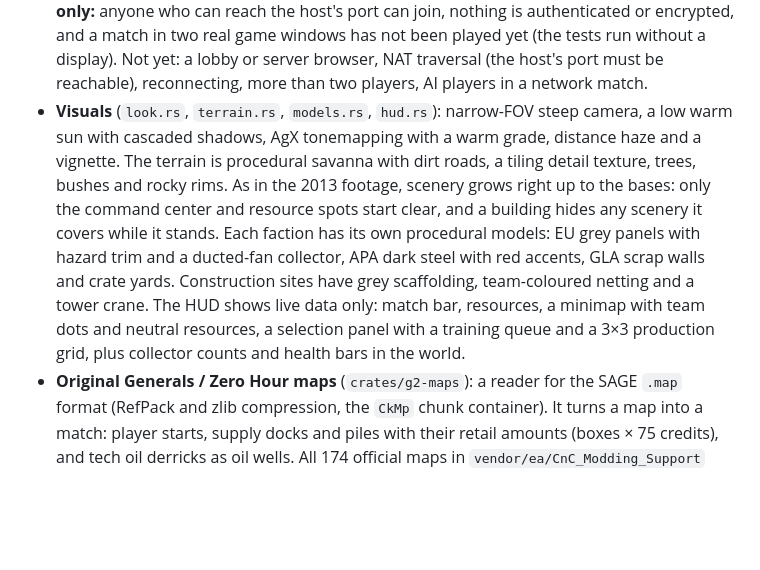
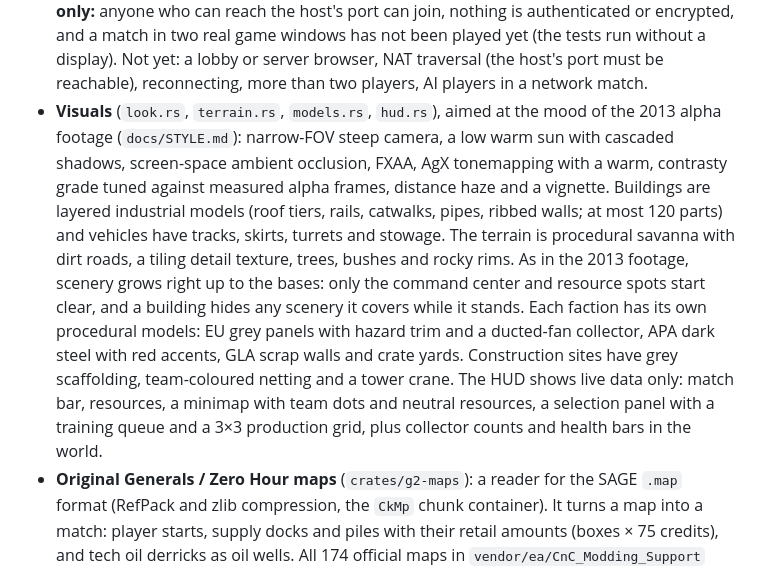
Before and after one commit to boredland/generals2, a Markdown page: README.md, the part around the change. GitHub-like rendering; blank space fills up the shorter version.

```diff
--- a/README.md
+++ b/README.md
@@ -43,7 +43,7 @@ What works:
   - Fog: a dark sheet over the ground, soft-edged between cells (black where unexplored, dimmed where explored but out of sight); scenery on unexplored ground is hidden. Enemy units show only where visible, remembered enemy buildings stand where they were seen, and the minimap has the same fog layer. A remembered building destroyed out of sight stays drawn (model and minimap dot) as a ghost until you see its spot again, so a kill you didn't watch isn't given away. Hits and kill flashes show only where one end is visible, and hidden enemies can't be clicked. A building hides the scenery it covers only once you can see it, so a clearing doesn't give away a base in the fog. `--reveal` turns your fog off for watching (the sim's fog still applies).
 - **Onslaught** (`--ai onslaught`, or "Onslaught" as an enemy's level in the skirmish setup; `crates/g2-sim/src/onslaught.rs`): an enemy with no base and no economy. Ten waves of its faction's barracks and war factory units appear in front of its start, the first at 2:30 and then every 75 seconds, 2 units in the first and one more each time, and attack. You win by outlasting the last wave and lose the usual way, when your base is gone; the HUD counts down to the next wave. The archive only names the mode ("Onslaught PvE mode", due in the alpha update of the week of 28 October 2013, which never shipped), so the whole schedule is a placeholder. Measured with a `Normal` AI in your seat, every faction pairing on three maps: it held 21 of 27 (Crater Ridge 4 of 9, Tournament Desert 9 of 9, Alpine Assault 8 of 9); `g2-tools survey normal onslaught --map NAME` reproduces them. Replays record the Onslaught level (format v6; v1-v5 still load).
 - **Two players over the network** (`crates/g2-sim/src/net.rs`, `crates/g2-client/src/net.rs`): deterministic lockstep over TCP. One player hosts (`--host PORT`, with the usual match flags; the host is player 0), the other joins (`--join HOST:PORT`) and receives the match: map, seed, factions and generals. Each machine sends its orders in turns of a tenth of a second, to run two turns later on both machines, and never steps into a turn without the other player's orders for it, so a slow link makes both wait instead of drifting apart. Every second both send their state hash; a mismatch stops the match with an "out of sync" message, and so does a closed link. Both must run the same build, and the map file must be the same on both. The game runs at one shared speed: no pause or fast-forward online, and the Esc menu leaves the match running. Tests: two simulated machines over a link with delay and jitter stay in step and catch a planted desync, and two client apps play over a real loopback socket. The handshake refuses a peer running a different game version (rules tables plus a sim version). **Experimental, and for a LAN or trusted players only:** anyone who can reach the host's port can join, nothing is authenticated or encrypted, and a match in two real game windows has not been played yet (the tests run without a display). Not yet: a lobby or server browser, NAT traversal (the host's port must be reachable), reconnecting, more than two players, AI players in a network match.
-- **Visuals** (`look.rs`, `terrain.rs`, `models.rs`, `hud.rs`): narrow-FOV steep camera, a low warm sun with cascaded shadows, AgX tonemapping with a warm grade, distance haze and a vignette. The terrain is procedural savanna with dirt roads, a tiling detail texture, trees, bushes and rocky rims. As in the 2013 footage, scenery grows right up to the bases: only the command center and resource spots start clear, and a building hides any scenery it covers while it stands. Each faction has its own procedural models: EU grey panels with hazard trim and a ducted-fan collector, APA dark steel with red accents, GLA scrap walls and crate yards. Construction sites have grey scaffolding, team-coloured netting and a tower crane. The HUD shows live data only: match bar, resources, a minimap with team dots and neutral resources, a selection panel with a training queue and a 3×3 production grid, plus collector counts and health bars in the world.
+- **Visuals** (`look.rs`, `terrain.rs`, `models.rs`, `hud.rs`), aimed at the mood of the 2013 alpha footage (`docs/STYLE.md`): narrow-FOV steep camera, a low warm sun with cascaded shadows, screen-space ambient occlusion, FXAA, AgX tonemapping with a warm, contrasty grade tuned against measured alpha frames, distance haze and a vignette. Buildings are layered industrial models (roof tiers, rails, catwalks, pipes, ribbed walls; at most 120 parts) and vehicles have tracks, skirts, turrets and stowage. The terrain is procedural savanna with dirt roads, a tiling detail texture, trees, bushes and rocky rims. As in the 2013 footage, scenery grows right up to the bases: only the command center and resource spots start clear, and a building hides any scenery it covers while it stands. Each faction has its own procedural models: EU grey panels with hazard trim and a ducted-fan collector, APA dark steel with red accents, GLA scrap walls and crate yards. Construction sites have grey scaffolding, team-coloured netting and a tower crane. The HUD shows live data only: match bar, resources, a minimap with team dots and neutral resources, a selection panel with a training queue and a 3×3 production grid, plus collector counts and health bars in the world.
 - **Original Generals / Zero Hour maps** (`crates/g2-maps`): a reader for the SAGE `.map` format (RefPack and zlib compression, the `CkMp` chunk container). It turns a map into a match: player starts, supply docks and piles with their retail amounts (boxes × 75 credits), and tech oil derricks as oil wells. All 174 official maps in `vendor/ea/CnC_Modding_Support` parse; 85 of them have two or more player starts and can host a skirmish. In the client the original relief, painted ground (grass, sand, rock, snow, paved), road network, water areas, bridges and tree, bush and rock positions are drawn in our own procedural style; models, the cursor and the camera follow the rendered ground. `g2-tools maps` lists them; `--map zh:Tournament Desert` picks one. Map names in replays are checked so they cannot name paths outside the map folder. Scale: 6 SAGE units = 1 world unit, so a retail command center matches ours.
   - **Bridges** are walkable: each bridge's two map points (`FLAG_BRIDGE_POINT1`/`2`) give a straight deck from bank to bank, raised a little above the ground at both ends as in the engine, reaching one height cell past each end. The deck opens the nav cells over the water below (the engine paths bridges as a layer of their own; the sim has one layer). Units, the camera and the cursor ride the deck; it is drawn as a concrete slab with parapets and piers. Bridges join the starts on 5 of the 85 skirmish maps (Final Crusade, Heartland Shield in both games, Winding River, FloodedPlains); a test checks that those maps are split without their decks and joined with them, and AI matches on all five end with a winner.
 - **Sound** (`crates/g2-client/src/audio.rs`): every sound is synthesized in code at startup (filtered noise, sine sweeps, envelopes); there are no recordings or sound files. Rifle cracks and cannon thumps, artillery launches and blasts, kills (longer for buildings), a chime for each unit and building of yours finished, a coin tick per delivery, a click per order and a buzz when an order is refused. Combat is heard only where you can see one end of it, so the fog gives nothing away; it fades with distance from the camera and pans left or right by where it is on screen (constant-power, never fully into one ear); each kind of sound starts at most three times a frame, which keeps a big fight from piling dozens of identical sounds onto one moment (sounds already playing are not limited). `M` mutes. Tests check that every sound is short and doesn't clip, that a fight hidden by the fog is silent, that only your own production is announced, and, through the real Bevy schedule, that an order clicks once and muting silences the match.
```
Also changed, not shown: docs/STYLE.md (+11 -6 lines), site/img/maps.png, 9 other files.
